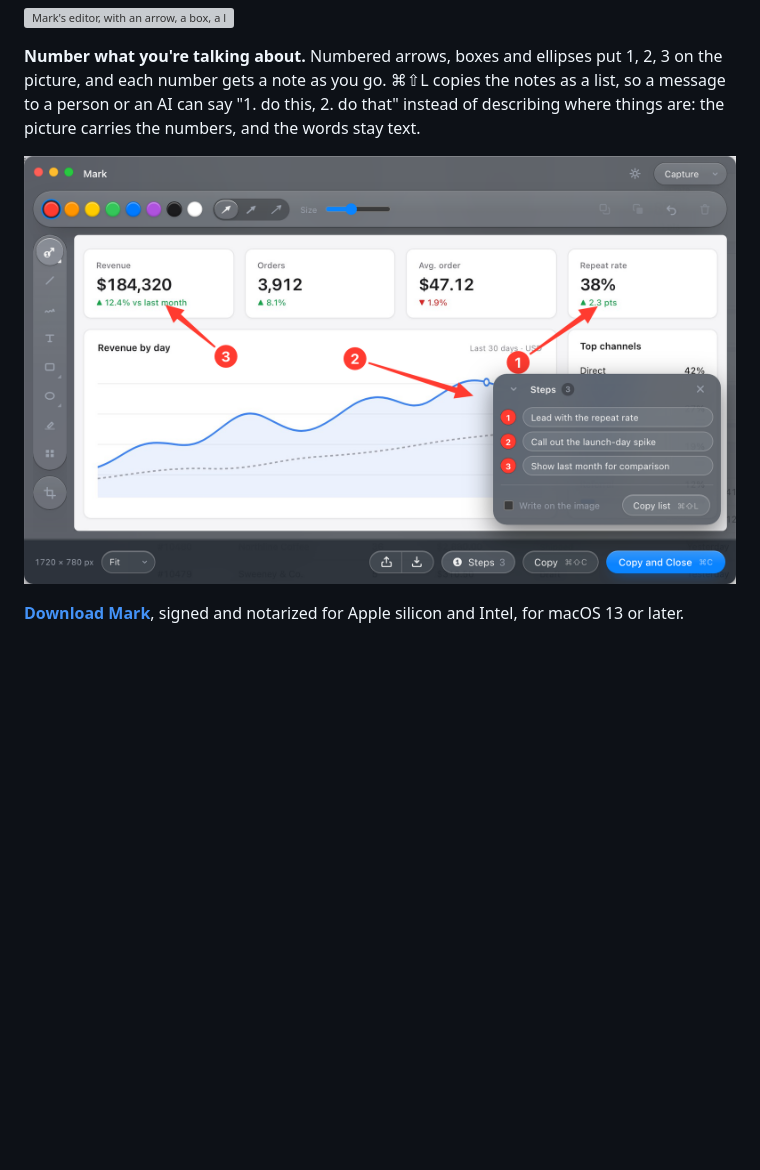
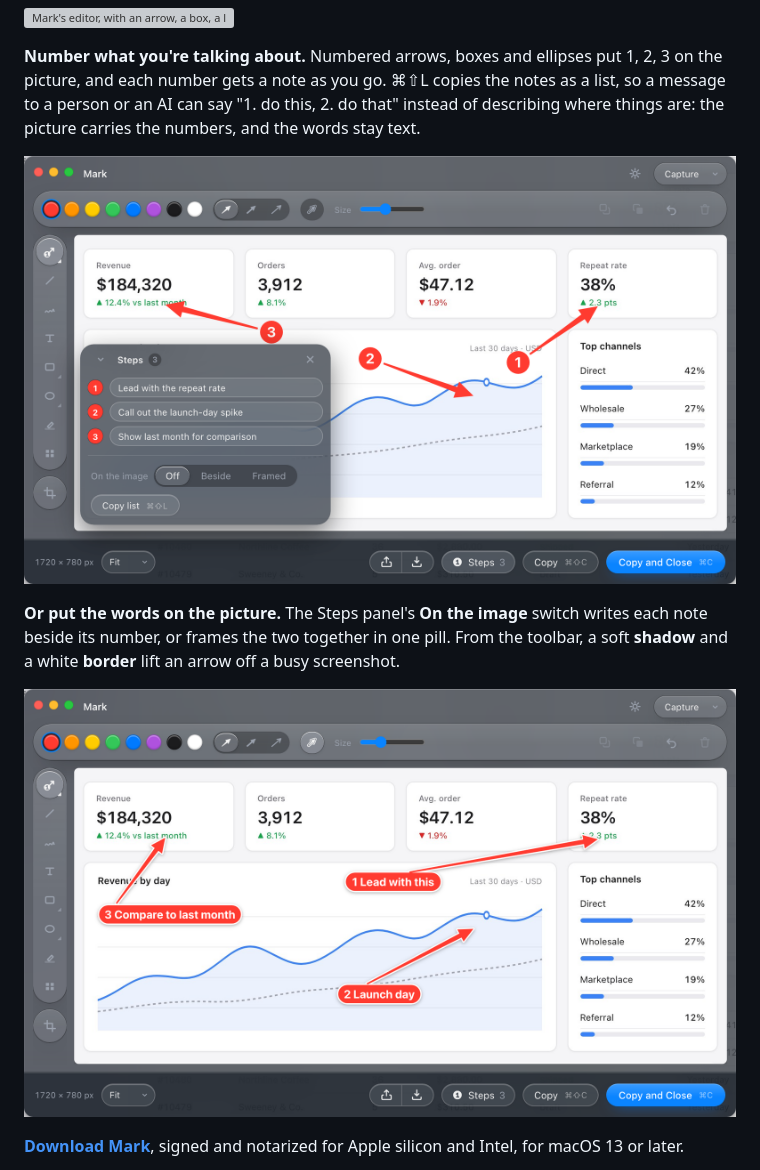
Before and after one commit to tmass1/Mark, a Markdown page: README.md, the part around the change. Drawn GitHub-style; pictures changed too: docs/framed-steps.png (added), docs/numbered-steps.png; blank space fills up the shorter version; grey boxes are pictures that could not be loaded.

Commit message:
The README shows 0.4.1: framed notes, shadow and border
The numbered-steps picture is drawn again from the current editor, so its
panel has the On the image switch and the toolbar its looks button. A second
picture shows the words on the image instead: three notes framed with their
numbers, each with a border and a shadow, one on the chart's blue where the
border earns its keep.

Co-Authored-By: Claude Opus 5.5 <noreply@anthropic.com>

```diff
--- a/README.md
+++ b/README.md
@@ -12,6 +12,13 @@ that" instead of describing where things are: the picture carries the numbers,
 and the words stay text.
 
 ![Three numbered steps pointing at a dashboard, with the Steps panel listing what each one is for](docs/numbered-steps.png)
+
+**Or put the words on the picture.** The Steps panel's **On the image** switch
+writes each note beside its number, or frames the two together in one pill. From
+the toolbar, a soft **shadow** and a white **border** lift an arrow off a busy
+screenshot.
+
+![Three notes framed with their numbers in red pills, each with a white border and a soft shadow, pointing at a dashboard](docs/framed-steps.png)
 
 **[Download Mark](https://github.com/tmass1/Mark/releases/latest)**, signed and
 notarized for Apple silicon and Intel, for macOS 13 or later.
```
